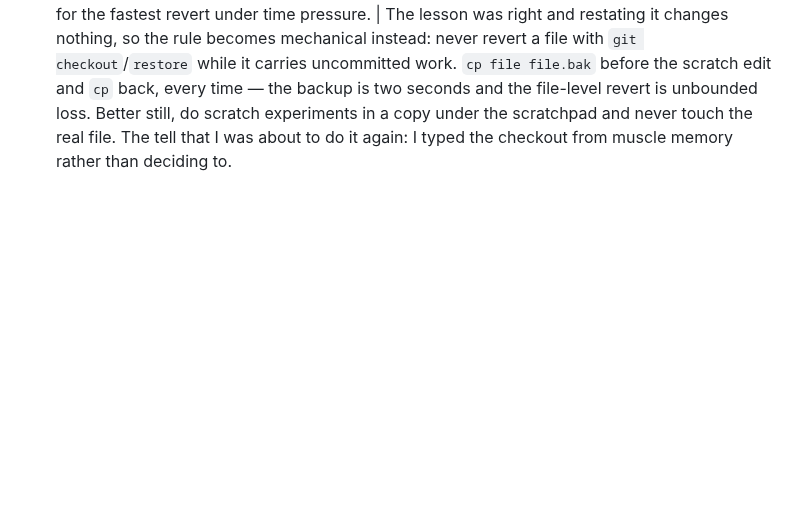
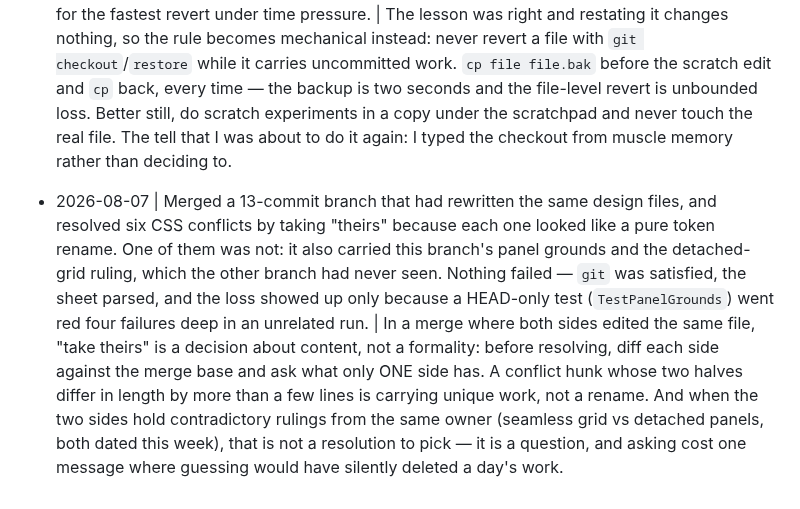
Before and after one commit to Cognifer-Labs/backglass-private, a Markdown page: tasks/lessons.md, the part around the change. GitHub-like rendering; blank space fills up the shorter version.

Commit message:
lessons: a merge conflict whose halves differ in length is carrying work

```diff
--- a/tasks/lessons.md
+++ b/tasks/lessons.md
@@ -659,3 +659,17 @@ deterministic given the id.
   revert is unbounded loss. Better still, do scratch experiments in a copy under the
   scratchpad and never touch the real file. The tell that I was about to do it again: I
   typed the checkout from muscle memory rather than deciding to.
+
+- 2026-08-07 | Merged a 13-commit branch that had rewritten the same design files, and
+  resolved six CSS conflicts by taking "theirs" because each one looked like a pure
+  token rename. One of them was not: it also carried this branch's panel grounds and
+  the detached-grid ruling, which the other branch had never seen. Nothing failed —
+  `git` was satisfied, the sheet parsed, and the loss showed up only because a
+  HEAD-only test (`TestPanelGrounds`) went red four failures deep in an unrelated
+  run. | In a merge where both sides edited the same file, "take theirs" is a decision
+  about content, not a formality: before resolving, diff each side against the merge
+  base and ask what only ONE side has. A conflict hunk whose two halves differ in
+  length by more than a few lines is carrying unique work, not a rename. And when the
+  two sides hold contradictory rulings from the same owner (seamless grid vs detached
+  panels, both dated this week), that is not a resolution to pick — it is a question,
+  and asking cost one message where guessing would have silently deleted a day's work.
```
